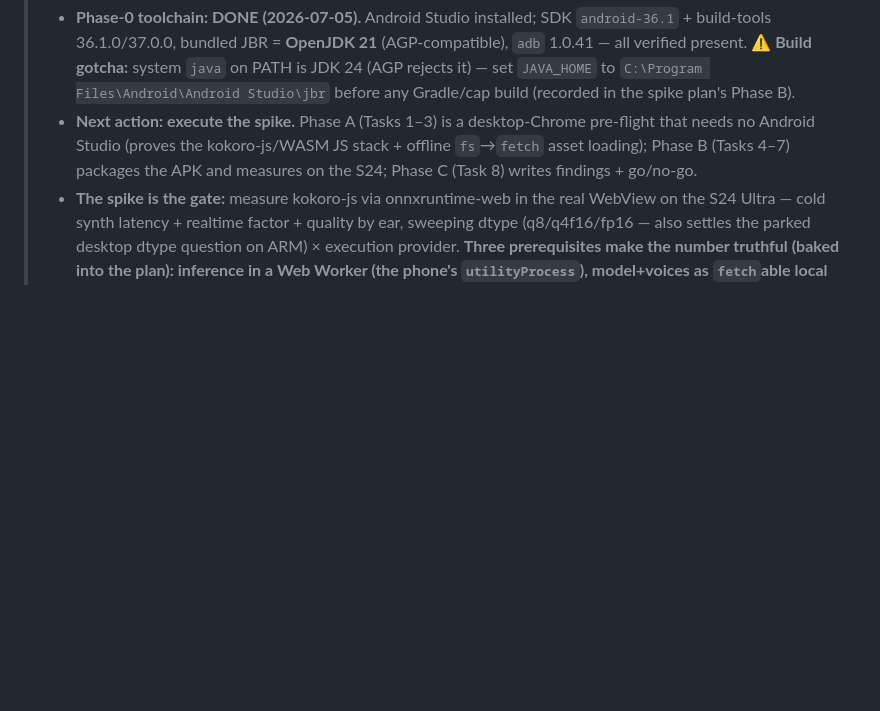
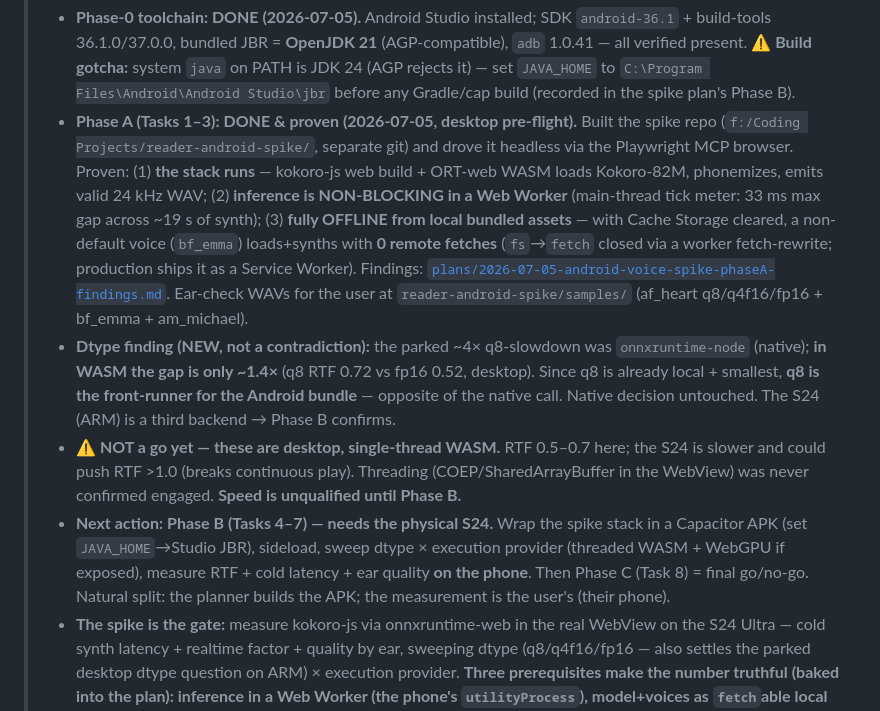
Before and after one commit to gsmucklow-debug/reader, a Markdown page: docs/HANDOFF.md, the part around the change. Rendered like a GitHub page; blank space fills up the shorter version.

```diff
--- a/docs/HANDOFF.md
+++ b/docs/HANDOFF.md
@@ -612,9 +612,26 @@ runs on Windows 11 + macOS (MacBook Pro M5).
 >     verified present. **⚠️ Build gotcha:** system `java` on PATH is JDK 24 (AGP rejects it) — set
 >     `JAVA_HOME` to `C:\Program Files\Android\Android Studio\jbr` before any Gradle/cap build (recorded
 >     in the spike plan's Phase B).
->   - **Next action: execute the spike.** Phase A (Tasks 1–3) is a desktop-Chrome pre-flight that needs
->     no Android Studio (proves the kokoro-js/WASM JS stack + offline `fs`→`fetch` asset loading); Phase
->     B (Tasks 4–7) packages the APK and measures on the S24; Phase C (Task 8) writes findings + go/no-go.
+>   - **Phase A (Tasks 1–3): DONE & proven (2026-07-05, desktop pre-flight).** Built the spike repo
+>     (`f:/Coding Projects/reader-android-spike/`, separate git) and drove it headless via the Playwright
+>     MCP browser. Proven: (1) **the stack runs** — kokoro-js web build + ORT-web WASM loads Kokoro-82M,
+>     phonemizes, emits valid 24 kHz WAV; (2) **inference is NON-BLOCKING in a Web Worker** (main-thread
+>     tick meter: 33 ms max gap across ~19 s of synth); (3) **fully OFFLINE from local bundled assets** —
+>     with Cache Storage cleared, a non-default voice (`bf_emma`) loads+synths with **0 remote fetches**
+>     (`fs`→`fetch` closed via a worker fetch-rewrite; production ships it as a Service Worker). Findings:
+>     [`plans/2026-07-05-android-voice-spike-phaseA-findings.md`](./plans/2026-07-05-android-voice-spike-phaseA-findings.md).
+>     Ear-check WAVs for the user at `reader-android-spike/samples/` (af_heart q8/q4f16/fp16 + bf_emma + am_michael).
+>   - **Dtype finding (NEW, not a contradiction):** the parked ~4× q8-slowdown was `onnxruntime-node`
+>     (native); **in WASM the gap is only ~1.4×** (q8 RTF 0.72 vs fp16 0.52, desktop). Since q8 is already
+>     local + smallest, **q8 is the front-runner for the Android bundle** — opposite of the native call.
+>     Native decision untouched. The S24 (ARM) is a third backend → Phase B confirms.
+>   - **⚠️ NOT a go yet — these are desktop, single-thread WASM.** RTF 0.5–0.7 here; the S24 is slower and
+>     could push RTF >1.0 (breaks continuous play). Threading (COEP/SharedArrayBuffer in the WebView) was
+>     never confirmed engaged. **Speed is unqualified until Phase B.**
+>   - **Next action: Phase B (Tasks 4–7) — needs the physical S24.** Wrap the spike stack in a Capacitor
+>     APK (set `JAVA_HOME`→Studio JBR), sideload, sweep dtype × execution provider (threaded WASM + WebGPU
+>     if exposed), measure RTF + cold latency + ear quality **on the phone**. Then Phase C (Task 8) = final
+>     go/no-go. Natural split: the planner builds the APK; the measurement is the user's (their phone).
 >   - **The spike is the gate:** measure kokoro-js via onnxruntime-web in the real WebView on the S24
 >     Ultra — cold synth latency + realtime factor + quality by ear, sweeping dtype (q8/q4f16/fp16 — also
 >     settles the parked desktop dtype question on ARM) × execution provider. **Three prerequisites make
```
Also changed, not shown: docs/plans/2026-07-05-android-voice-spike-phaseA-findings.md (added, +80 -0 lines).
